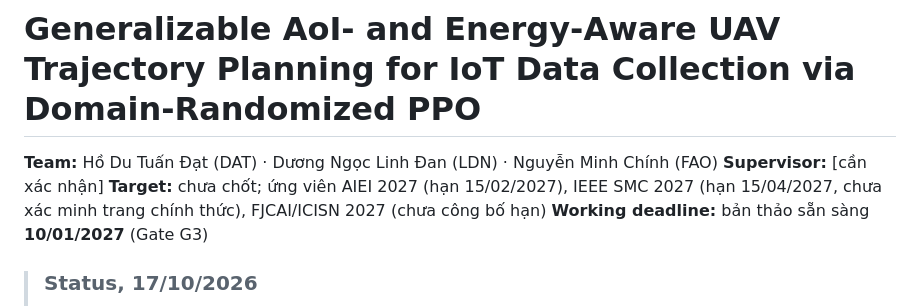
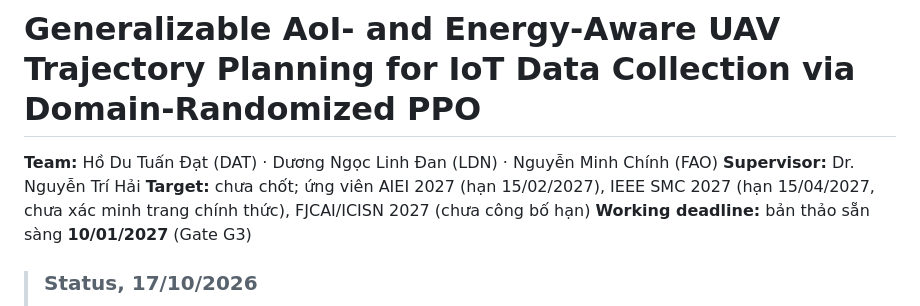
Before and after one commit to Tdat10052499/uav-aoi-drppo, a Markdown page: README.md, the part around the change. Drawn GitHub-style.

Commit message:
Update supervisor name in README.md

```diff
--- a/README.md
+++ b/README.md
@@ -1,7 +1,7 @@
 # Generalizable AoI- and Energy-Aware UAV Trajectory Planning for IoT Data Collection via Domain-Randomized PPO
 
 **Team:** Hồ Du Tuấn Đạt (DAT) · Dương Ngọc Linh Đan (LDN) · Nguyễn Minh Chính (FAO)
-**Supervisor:** [cần xác nhận]
+**Supervisor:** Dr. Nguyễn Trí Hải
 **Target:** chưa chốt; ứng viên AIEI 2027 (hạn 15/02/2027), IEEE SMC 2027 (hạn 15/04/2027, chưa xác minh trang chính thức), FJCAI/ICISN 2027 (chưa công bố hạn)
 **Working deadline:** bản thảo sẵn sàng **10/01/2027** (Gate G3)
 
```
